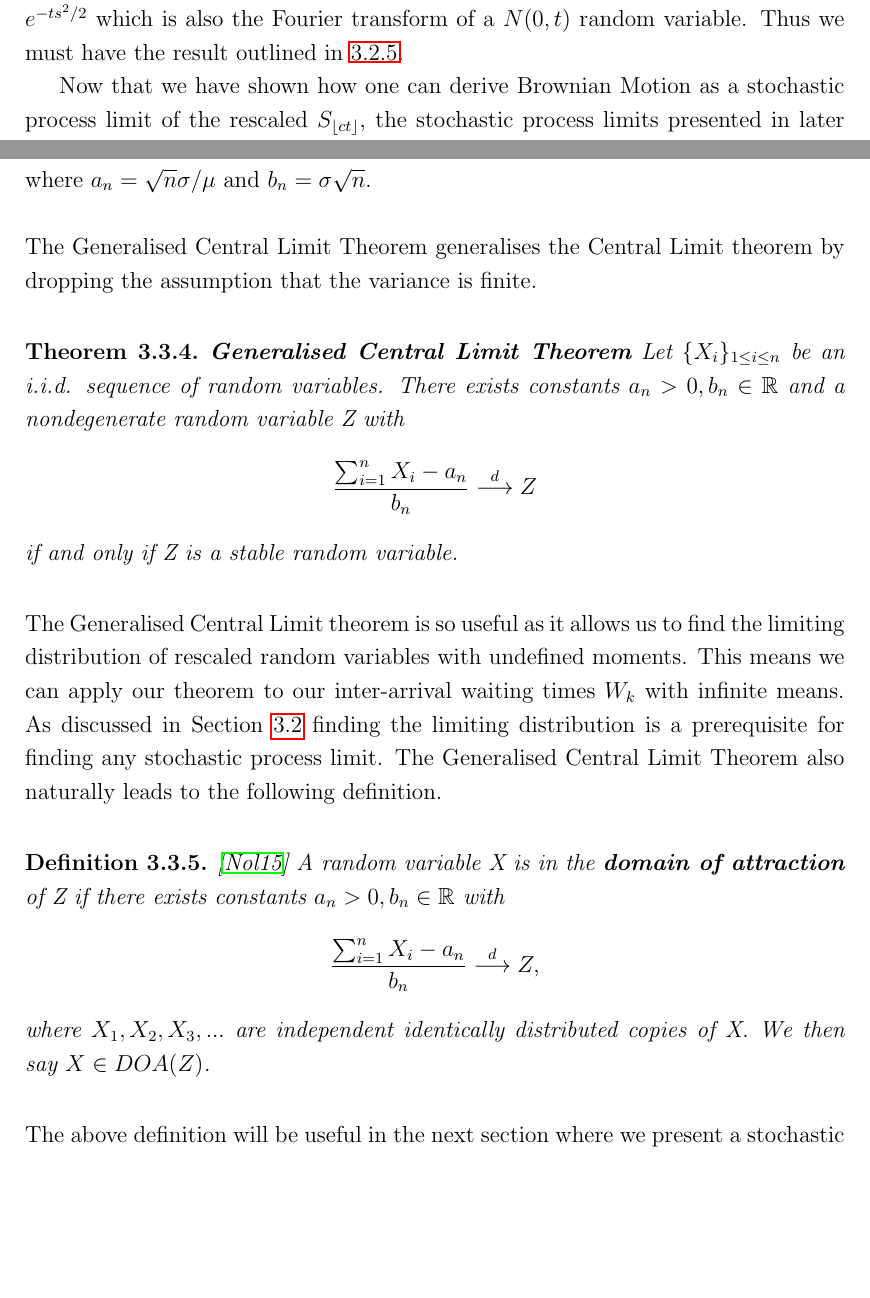
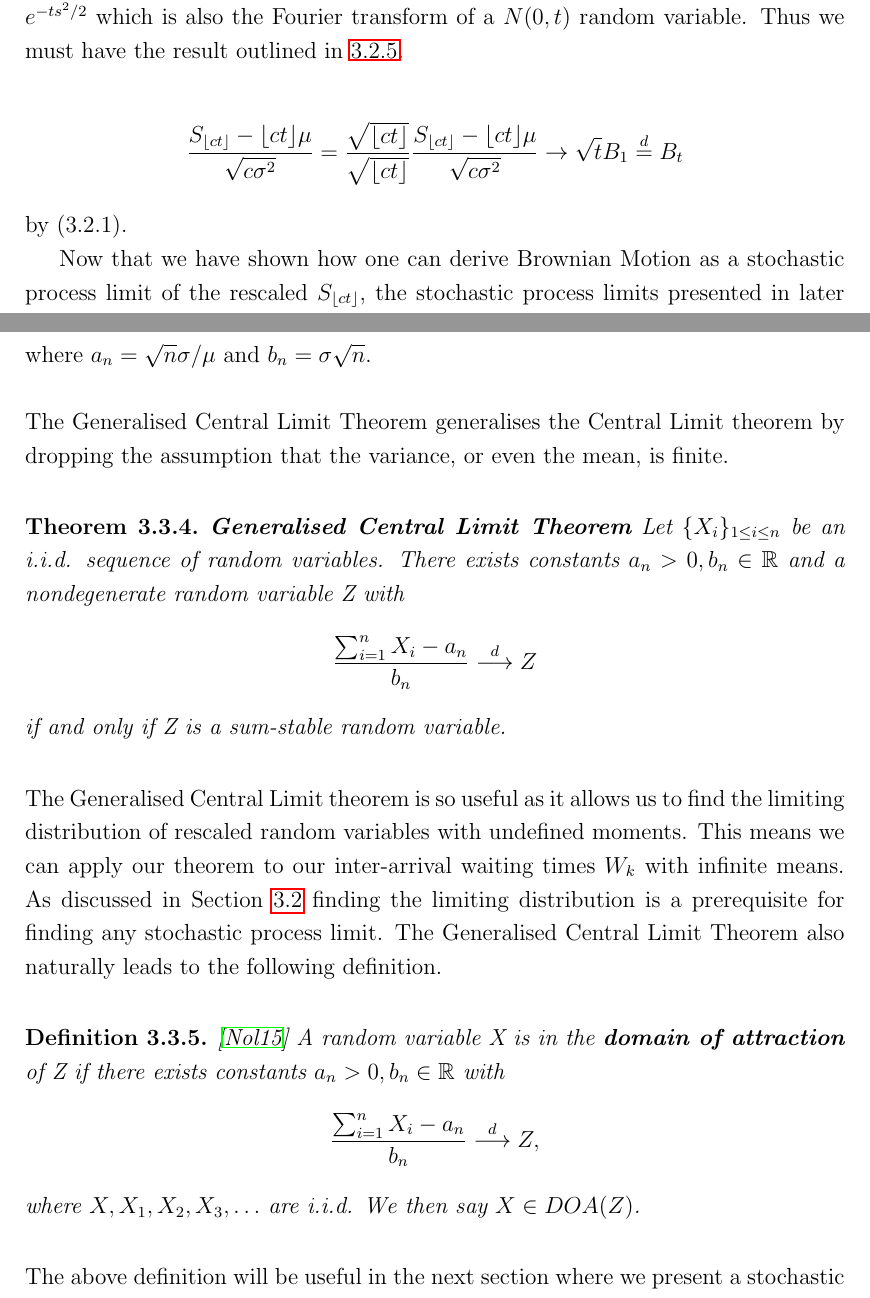
Before and after one commit to SmarakNayak/ExtremeValueThesis, a LaTeX thesis (LaTeX/Thesis/ThesisV1.tex): two parts of pages 21 and 24 of 34, joined at a grey line, cut so that both start at the same text, the shorter picture padded with empty space. Compiled offline with pdfLaTeX; a LaTeX package or settings file that is missing is left out.

Commit message:
Comments on the current version

```diff
--- a/LaTeX/Thesis/ThesisV1.tex
+++ b/LaTeX/Thesis/ThesisV1.tex
@@ -642,3 +643,13 @@ We now refer to the L\'{e}vy Continuity Theorem to prove the weak convergence ou
 \end{definition}
 \noindent This theorem essentially states that $X_n\overset{d}{\longrightarrow}X$ if and only if $\hat{f}_{X_n}(s)\to\hat{f}_X(s)$. We previously showed that the limit of the Fourier transform of the rescaled $S_{\lfloor ct\rfloor}$ is $e^{-ts^2/2}$ which is also the Fourier transform of a $N(0,t)$ random variable. Thus we must have the result outlined in \ref{eq:BMconv}.
 
+% You have basically reproven the Central Limit Theorem. The proof of result
+% (3.2.5) is a one-liner following from (3.2.1):
+
+\begin{align*}
+\frac{S_{\lfloor ct \rfloor} - \lfloor ct \rfloor\mu}{\sqrt{c \sigma^2}}
+= \frac{\sqrt{\lfloor ct \rfloor}}{\sqrt{\lfloor ct \rfloor}}
+\frac{S_{\lfloor ct \rfloor} - \lfloor ct \rfloor\mu}{\sqrt{c \sigma^2}}
+\to \sqrt t B_1 \stackrel{d}{=} B_t
+\end{align*}
+by (3.2.1).
@@ -707,14 +727,16 @@ where $\bar{X}_n=(\sum^n_{i=1}X_i)/n$. Rewriting the above to match the notation
 \]
 where $a_n=\sqrt{n}\sigma/\mu$ and $b_n=\sigma\sqrt{n}.$\\
 
-\noindent The Generalised Central Limit Theorem generalises the Central Limit theorem by dropping the assumption that the variance is finite.\\
+\noindent The Generalised Central Limit Theorem generalises the Central Limit theorem by dropping the assumption that the variance, or even the mean, is finite.\\
 
-\begin{theorem}
+\begin{theorem}% CITATION!
+% Also, this is not really the GCLT, it's more a possible definition of a
+% sum-stable random variable
 \textbf{Generalised Central Limit Theorem} Let $\{X_i\}_{1\leq i \leq n}$ be an i.i.d. sequence of random variables. There exists constants $a_n>0, b_n \in \R$ and a nondegenerate random variable Z with
 \[
 	\frac{\sum^n_{i=1}X_i-a_n}{b_n} \overset{d}{\longrightarrow}Z
 \]
-if and only if Z is a stable random variable.\\
+if and only if Z is a sum-stable random variable.\\
 \end{theorem}
 
 \noindent The Generalised Central Limit theorem is so useful as it allows us to find the limiting distribution of rescaled random variables with undefined moments. This means we can apply our theorem to our inter-arrival waiting times $W_k$ with infinite means. As discussed in Section \ref{s:background} finding the limiting distribution is a prerequisite for finding any stochastic process limit. The Generalised Central Limit Theorem also naturally leads to the following definition.\\
@@ -724,7 +746,7 @@ if and only if Z is a stable random variable.\\
 	\[
 		\frac{\sum^n_{i=1}X_i-a_n}{b_n} \overset{d}{\longrightarrow}Z,
 	\]
-	where $X_1,X_2,X_3,...$ are independent identically distributed copies of X. We then say $X\in DOA(Z)$.\\
+	where $X, X_1, X_2, X_3, \ldots$ are i.i.d. We then say $X\in DOA(Z)$.\\
 \end{definition}
 
 \noindent The above definition will be useful in the next section where we present a stochastic process limit for the the sum of our inter-arrival waiting times.\\
```
Also changed, not shown: LaTeX/Thesis/ThesisV1.tex (37 more changed lines).
